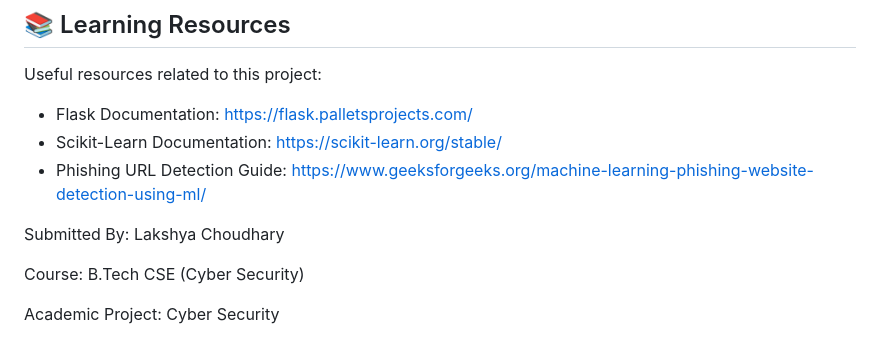
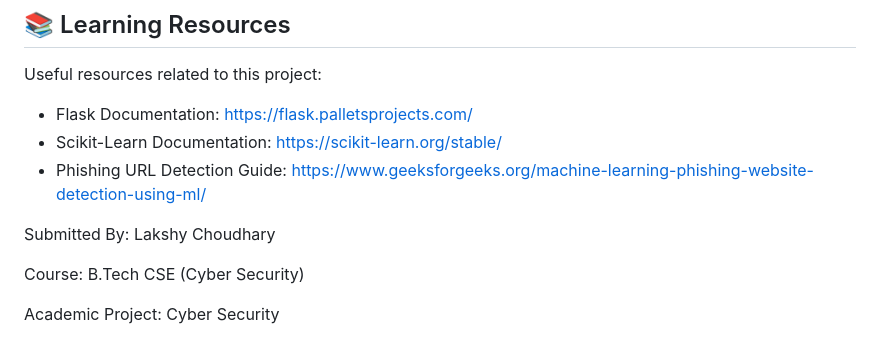
Before and after one commit to Lakshy-7/phishguard-cybersecurity-project, a Markdown page: README.md, the part around the change. Drawn GitHub-style.

```diff
--- a/README.md
+++ b/README.md
@@ -247,7 +247,7 @@ Useful resources related to this project:
 * Phishing URL Detection Guide: https://www.geeksforgeeks.org/machine-learning-phishing-website-detection-using-ml/
 
 
-Submitted By: Lakshya Choudhary
+Submitted By: Lakshy Choudhary
 
 Course: B.Tech CSE (Cyber Security)
 
```
